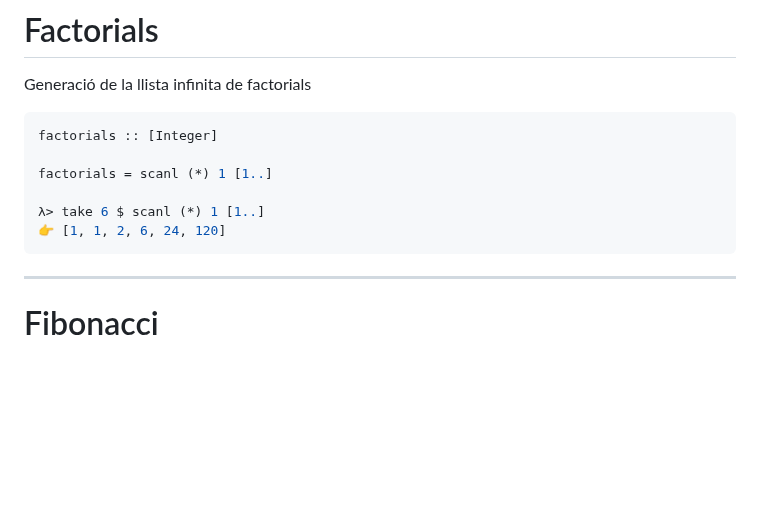
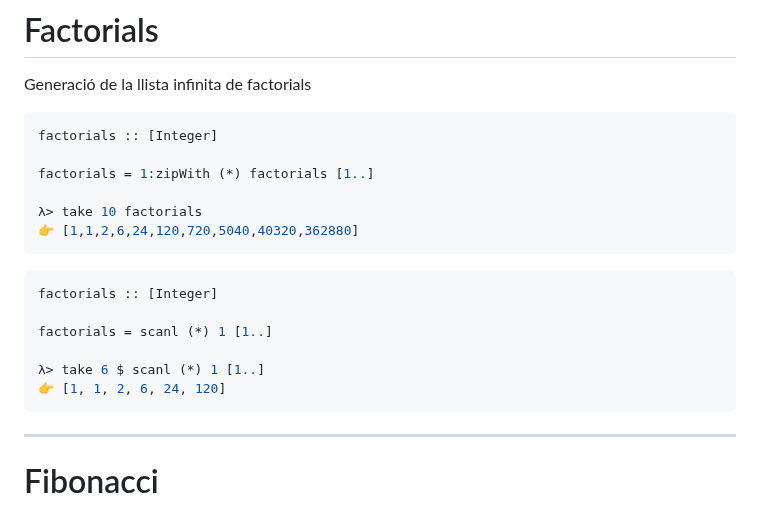
Before and after one commit to gebakx/lp, a Markdown page: haskell-lazy.md, the part around the change. Rendered like a GitHub page; blank space fills up the shorter version.

Commit message:
factorials

````diff
--- a/haskell-lazy.md
+++ b/haskell-lazy.md
@@ -446,6 +446,14 @@ naturals = 0 : map (+1) naturals
 
 Generació de la llista infinita de factorials
 
+```haskell
+factorials :: [Integer]
+
+factorials = 1:zipWith (*) factorials [1..]
+
+λ> take 10 factorials
+👉 [1,1,2,6,24,120,720,5040,40320,362880]
+```
 
 ```haskell
 factorials :: [Integer]
@@ -455,7 +463,6 @@ factorials = scanl (*) 1 [1..]
 λ> take 6 $ scanl (*) 1 [1..]
 👉 [1, 1, 2, 6, 24, 120]
 ```
-
 
 ---
 
````
